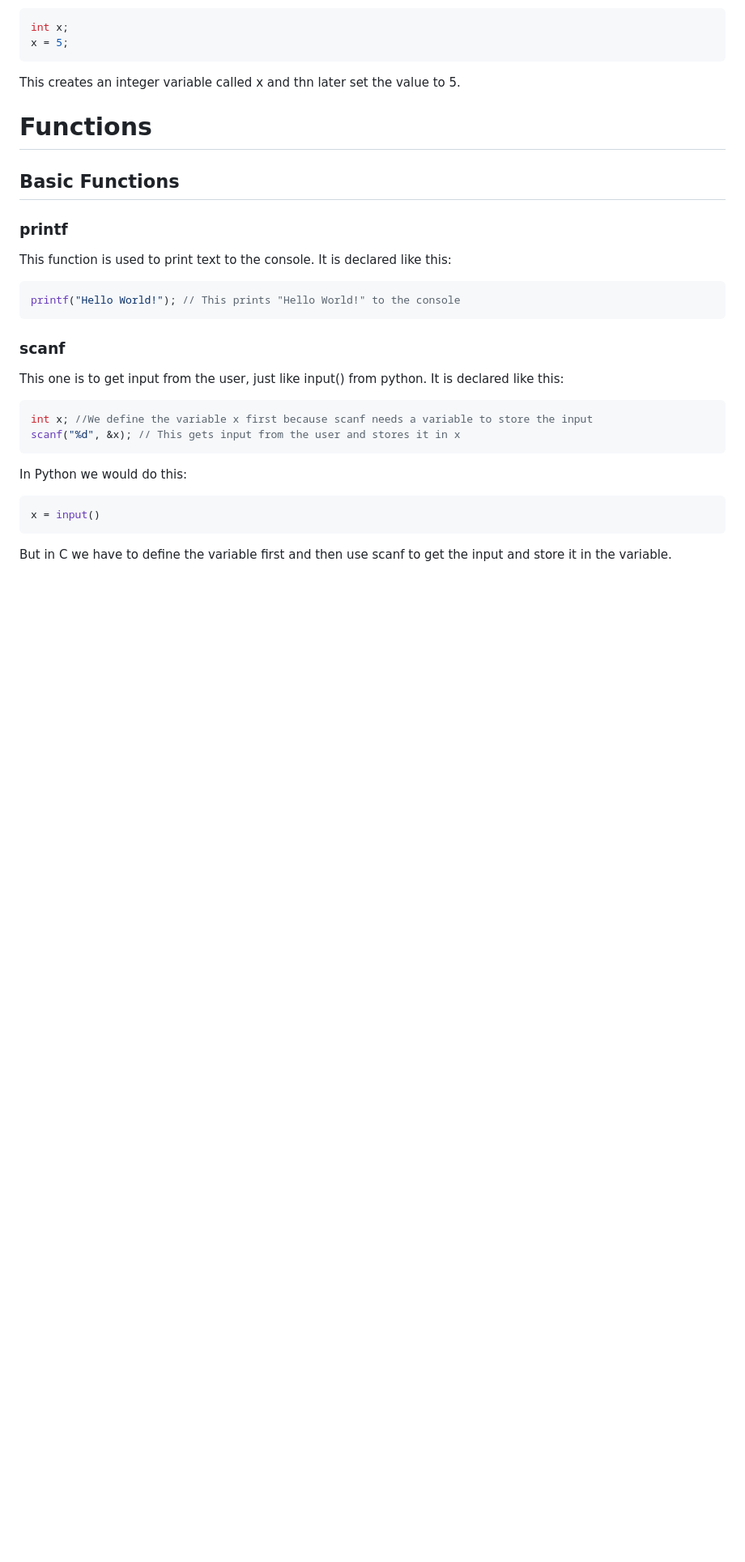
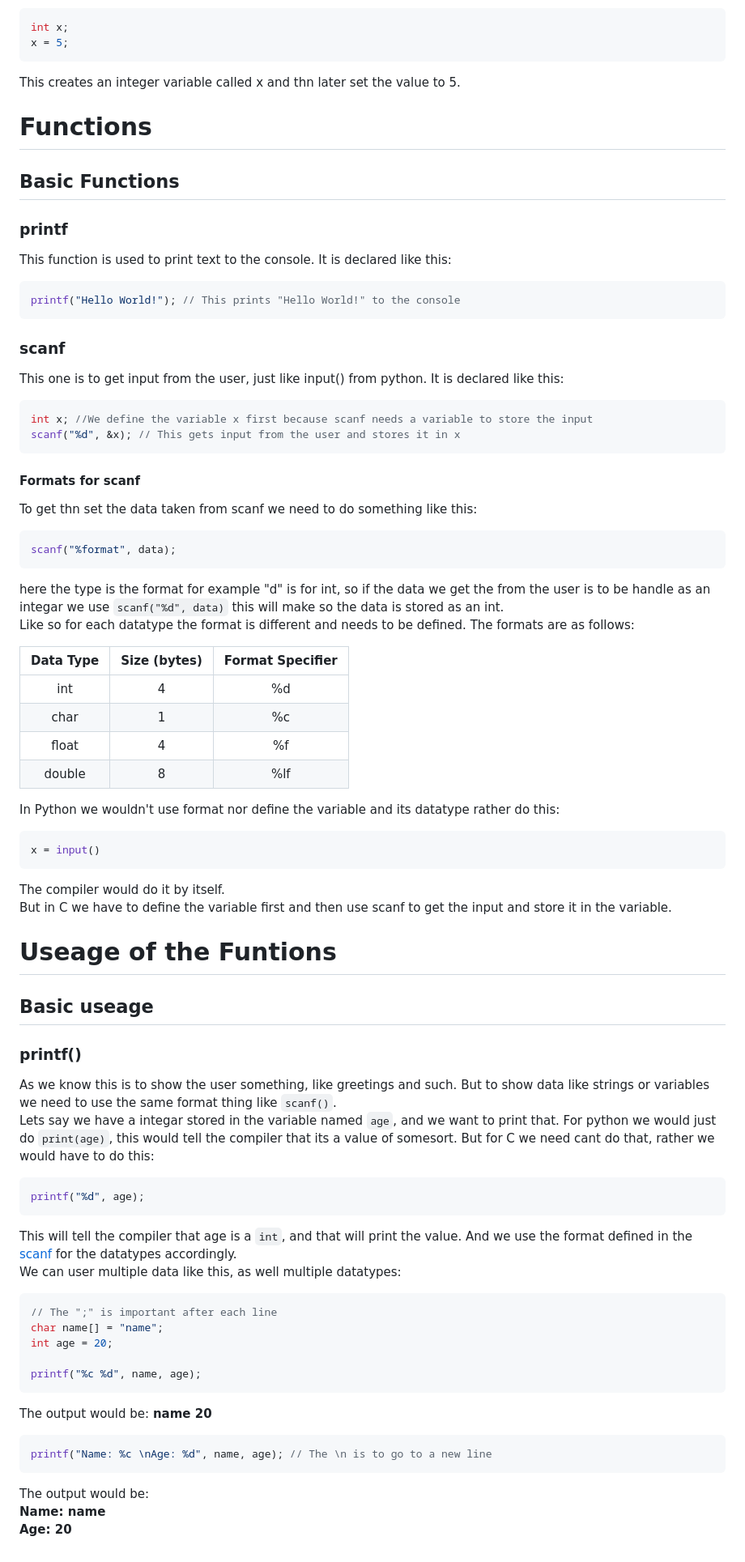
Before and after one commit to DreamerChaserHAH/student-information-management-system, a Markdown page: ReadME.md, the part around one of its changes. Shown at 81% size. Rendered like a GitHub page; blank space fills up the shorter version.

Commit message:
docs: Updating ReadME file usage of function

````diff
--- a/ReadME.md
+++ b/ReadME.md
@@ -138,9 +109,52 @@ This one is to get input from the user, just like input() from python. It is dec
 int x; //We define the variable x first because scanf needs a variable to store the input
 scanf("%d", &x); // This gets input from the user and stores it in x
 ```
+#### Formats for scanf
+To get thn set the data taken from scanf we need to do something like this:
+```c
+scanf("%format", data);
+```
+here the type is the format for example "d" is for int, so if the data we get the from the user is to be handle as an integar we use `scanf("%d", data)` this will make so the data is stored as an int. <br>
+Like so for each datatype the format is different and needs to be defined. The formats are as follows: <br>
 
-In Python we would do this:
+| Data Type | Size (bytes) | Format Specifier |
+|:---------:|:------------:|:----------------:|
+|    int    |      4       |        %d        |
+|   char    |      1       |        %c        |
+|   float   |      4       |        %f        |
+|  double   |      8       |       %lf        |
+
+
+In Python we wouldn't use format nor define the variable and its datatype rather do this:
 ```python
 x = input()
 ```
-But in C we have to define the variable first and then use scanf to get the input and store it in the variable.
+The compiler would do it by itself.<br>
+But in C we have to define the variable first and then use scanf to get the input and store it in the variable.<br>
+
+# Useage of the Funtions
+## Basic useage
+
+### printf()
+As we know this is to show the user something, like greetings and such.
+But to show data like strings or variables we need to use the same format thing like `scanf()`. <br>
+Lets say we have a integar stored in the variable named `age`, and we want to print that. For python we would just do `print(age)`, this would tell the compiler that its a value of somesort. But for C we need cant do that, rather we would have to do this:
+```c
+printf("%d", age);
+```
+This will tell the compiler that age is a `int`, and that will print the value. And we use the format defined in the [scanf](#scanf) for the datatypes accordingly. <br>
+We can user multiple data like this, as well multiple datatypes:
+```c
+// The ";" is important after each line
+char name[] = "name";
+int age = 20;
+
+printf("%c %d", name, age);
+```
+The output would be: **name 20**
+```c
+printf("Name: %c \nAge: %d", name, age); // The \n is to go to a new line
+```
+The output would be:<br>
+**Name: name <br>
+Age: 20**
````
Also changed, not shown: other parts of ReadME.md (+3 -32 lines).
